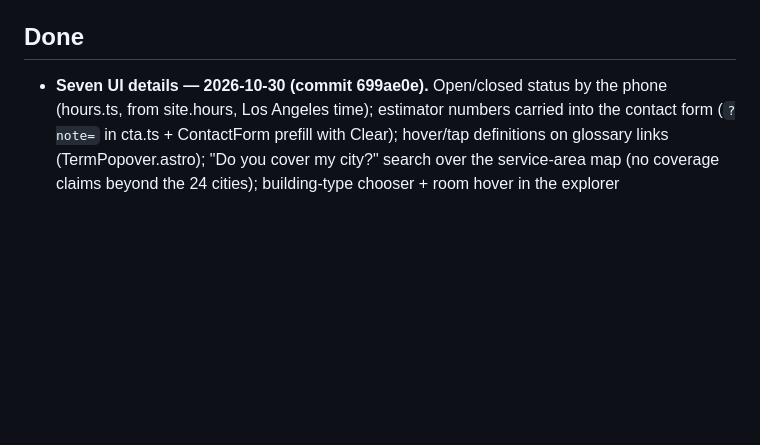
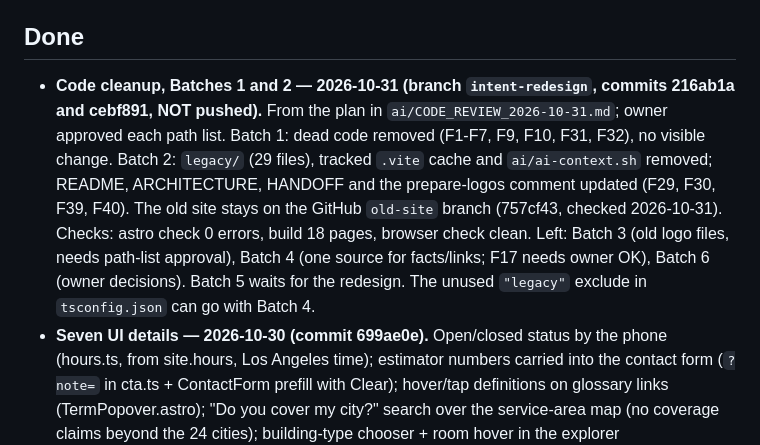
Before and after one commit to AdamArmakTech/armak-tech, a Markdown page: ai/PROJECT_STATE.md, the part around the change. GitHub-like rendering; blank space fills up the shorter version.

Commit message:
Project state: cleanup batches 1 and 2 done (216ab1a, cebf891)
Co-Authored-By: Claude Opus 5.5 <noreply@anthropic.com>

```diff
--- a/ai/PROJECT_STATE.md
+++ b/ai/PROJECT_STATE.md
@@ -8,6 +8,14 @@
 - Plan / design rationale: `ai/plans/redesign.md` ("Precision Infrastructure", light editorial, Astro).
 
 ## Done
+- **Code cleanup, Batches 1 and 2 — 2026-10-31 (branch `intent-redesign`, commits 216ab1a and cebf891, NOT pushed).**
+  From the plan in `ai/CODE_REVIEW_2026-10-31.md`; owner approved each path list. Batch 1: dead code removed
+  (F1-F7, F9, F10, F31, F32), no visible change. Batch 2: `legacy/` (29 files), tracked `.vite` cache and
+  `ai/ai-context.sh` removed; README, ARCHITECTURE, HANDOFF and the prepare-logos comment updated (F29, F30, F39, F40).
+  The old site stays on the GitHub `old-site` branch (757cf43, checked 2026-10-31). Checks: astro check 0 errors,
+  build 18 pages, browser check clean. Left: Batch 3 (old logo files, needs path-list approval), Batch 4 (one source
+  for facts/links; F17 needs owner OK), Batch 6 (owner decisions). Batch 5 waits for the redesign. The unused
+  `"legacy"` exclude in `tsconfig.json` can go with Batch 4.
 - **Seven UI details — 2026-10-30 (commit 699ae0e).** Open/closed status by the phone (hours.ts, from site.hours,
   Los Angeles time); estimator numbers carried into the contact form (`?note=` in cta.ts + ContactForm prefill with
   Clear); hover/tap definitions on glossary links (TermPopover.astro); "Do you cover my city?" search over the
```
